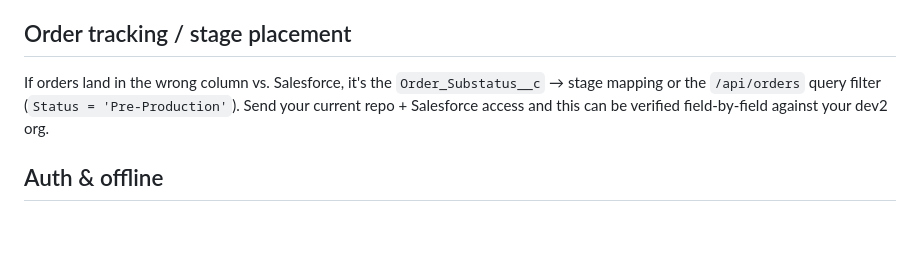
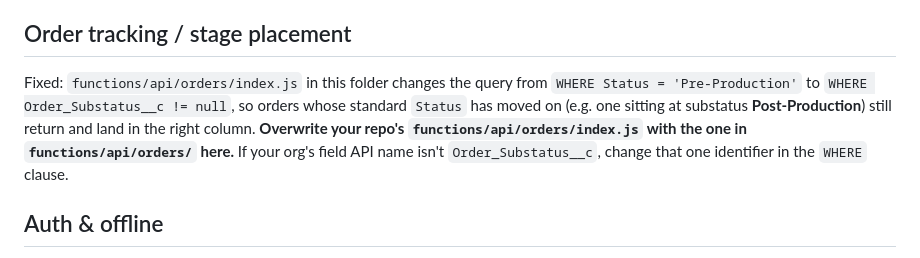
Before and after one commit to peterculture/culture-apparel-prepod, a Markdown page: README.md, the part around the change. GitHub-like rendering; blank space fills up the shorter version.

```diff
--- a/README.md
+++ b/README.md
@@ -51,10 +51,13 @@ deploy, open DevTools → Network → reload → check `/api/orders`:
 - **Specifications for Printing** left as the single field.
 
 ## Order tracking / stage placement
-If orders land in the wrong column vs. Salesforce, it's the
-`Order_Substatus__c` → stage mapping or the `/api/orders` query filter
-(`Status = 'Pre-Production'`). Send your current repo + Salesforce access and
-this can be verified field-by-field against your dev2 org.
+Fixed: `functions/api/orders/index.js` in this folder changes the query from
+`WHERE Status = 'Pre-Production'` to `WHERE Order_Substatus__c != null`, so
+orders whose standard `Status` has moved on (e.g. one sitting at substatus
+**Post-Production**) still return and land in the right column. **Overwrite your
+repo's `functions/api/orders/index.js` with the one in `functions/api/orders/`
+here.** If your org's field API name isn't `Order_Substatus__c`, change that one
+identifier in the `WHERE` clause.
 
 ## Auth & offline
 `login.html` stores role + name in `localStorage` (`caShopRole`,
```
